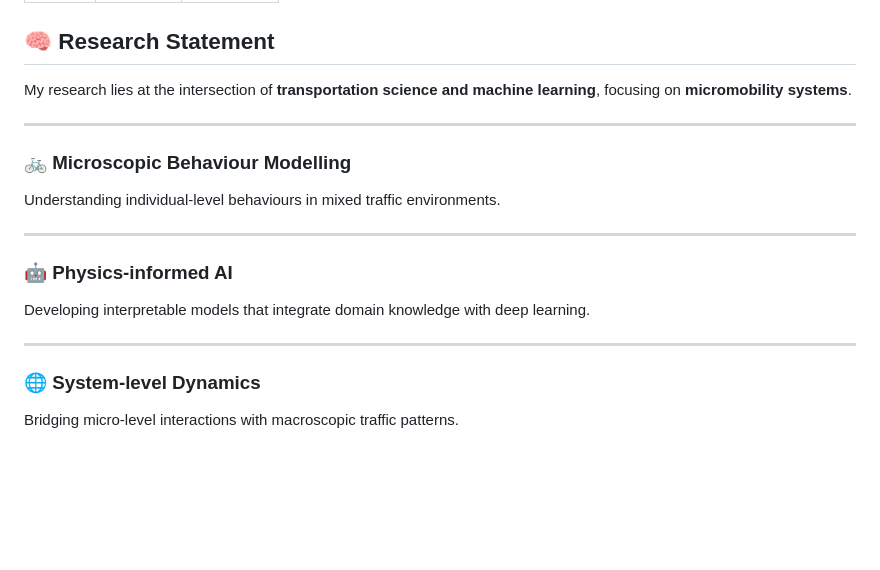
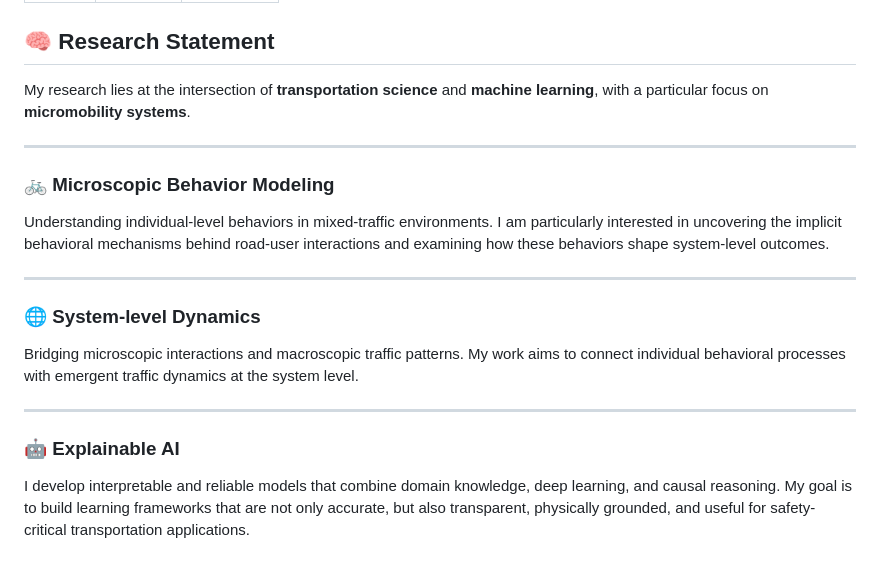
Before and after one commit to Dora1288/huangrong, a Markdown page: Research.md, the part around the change. Drawn GitHub-style; blank space fills up the shorter version.

```diff
--- a/Research.md
+++ b/Research.md
@@ -6,22 +6,24 @@ permalink: /research/
 
 ## 🧠 Research Statement
 
-My research lies at the intersection of **transportation science and machine learning**, focusing on **micromobility systems**.
+My research lies at the intersection of **transportation science** and **machine learning**, with a particular focus on **micromobility systems**.
 
 ---
 
-### 🚲 Microscopic Behaviour Modelling
+### 🚲 Microscopic Behavior Modeling
 
-Understanding individual-level behaviours in mixed traffic environments.
+
+Understanding individual-level behaviors in mixed-traffic environments. I am particularly interested in uncovering the implicit behavioral mechanisms behind road-user interactions and examining how these behaviors shape system-level outcomes.
+
+---
+### 🌐 System-level Dynamics
+
+Bridging microscopic interactions and macroscopic traffic patterns. My work aims to connect individual behavioral processes with emergent traffic dynamics at the system level.
 
 ---
 
-### 🤖 Physics-informed AI
 
-Developing interpretable models that integrate domain knowledge with deep learning.
+### 🤖 Explainable AI
 
----
 
-### 🌐 System-level Dynamics
-
-Bridging micro-level interactions with macroscopic traffic patterns.
+I develop interpretable and reliable models that combine domain knowledge, deep learning, and causal reasoning. My goal is to build learning frameworks that are not only accurate, but also transparent, physically grounded, and useful for safety-critical transportation applications.
```
Also changed, not shown: CV.md (deleted, +0 -47 lines), News.md (deleted, +0 -7 lines), Projects.md (deleted, +0 -38 lines), README.md (+42 -35 lines), about.md (+16 -7 lines), pubilcation.md (deleted, +0 -28 lines), assets/img/SUMO.png (added), assets/img/researchprofile.jpg (added), researchprofile.jpg (added), 4 other files.
